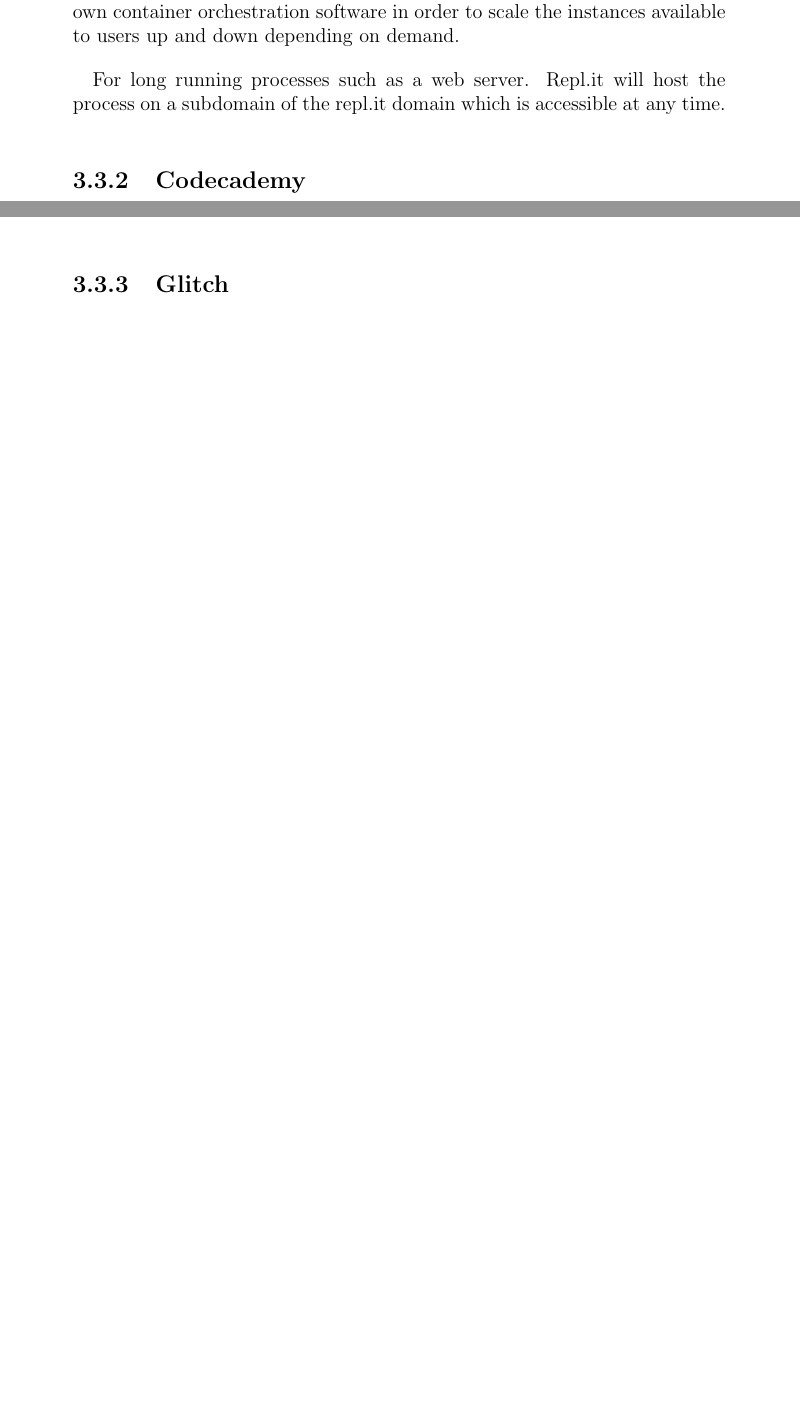
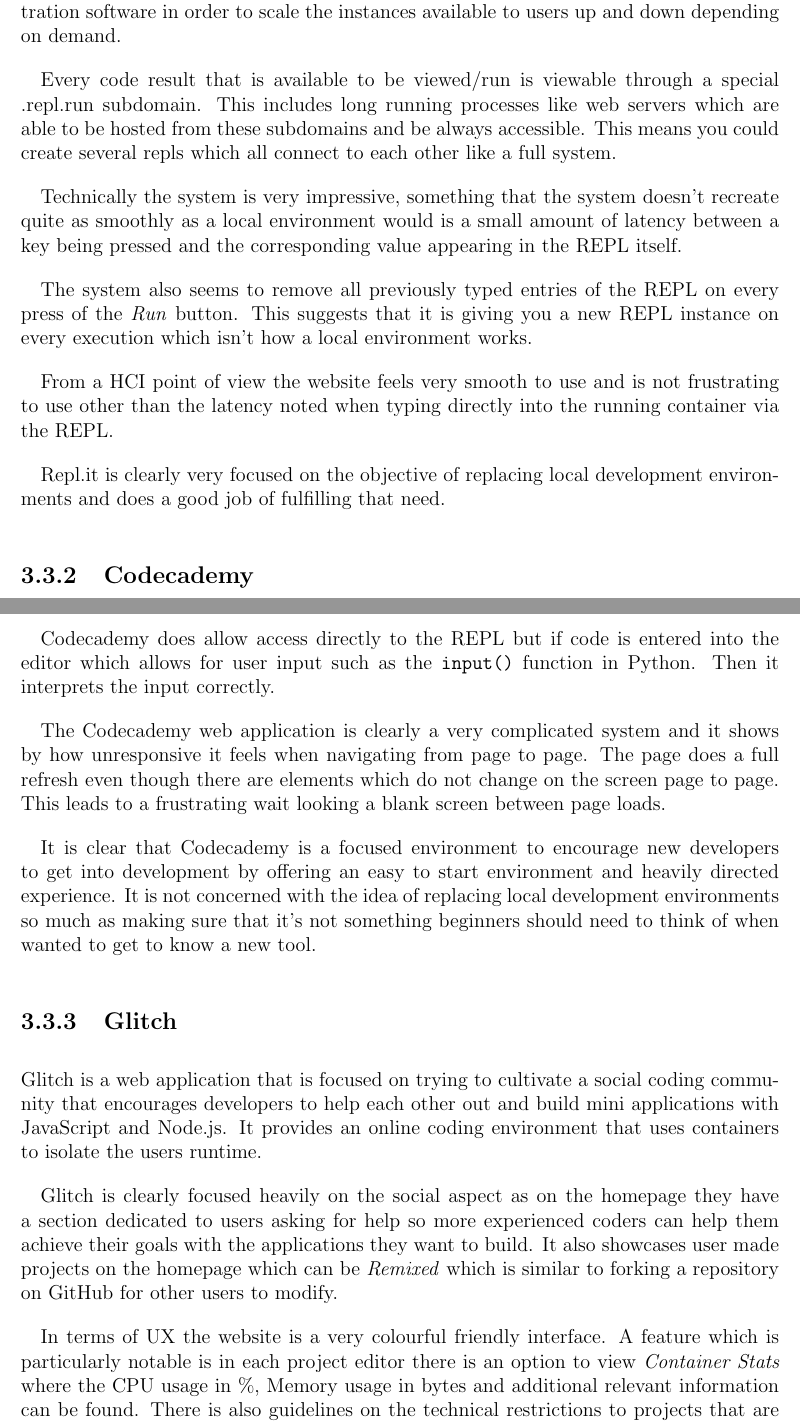
Before and after one commit to joefazz/FYP_Report, a LaTeX thesis (thesis.tex, which reads tex/literature_review.tex): two parts of pages 16 and 17 of 24 before the commit and two parts of pages 15 and 16 of 24 after it, joined at a grey line, cut so that both start at the same text, the shorter picture padded with empty space. Compiled offline with pdfLaTeX.

Commit message:
Write more words

```diff
--- a/tex/literature_review.tex
+++ b/tex/literature_review.tex
@@ -27,17 +27,33 @@
 A number of existing solutions providing online development environments exist and have been analysed for the purpose of this review.
 
 \subsection{Repl.it}
+
 Repl.it is very similar to the idea proposed in the Problem Statement (Section \ref{section:probart-probstate}) and a lot of the requirements lined out in Section \ref{section:probart-techspec}. It offers a huge array of Repl templates available for users to get started with many languages/frameworks very quickly. It also uses the Monaco Editor provided by Microsoft in order to provide a first class text editor experience.
 
 Repl.it takes advantage of containerisation in order to gives users the full developer experience when visiting the system \cite{replit-containers}. The system also uses it's own container orchestration software in order to scale the instances available to users up and down depending on demand.
 
-For long running processes such as a web server. Repl.it will host the process on a subdomain of the repl.it domain which is accessible at any time.
+Every code result that is available to be viewed/run is viewable through a special .repl.run subdomain. This includes long running processes like web servers which are able to be hosted from these subdomains and be always accessible. This means you could create several repls which all connect to each other like a full system.
+
+Technically the system is very impressive, something that the system doesn't recreate quite as smoothly as a local environment would is a small amount of latency between a key being pressed and the corresponding value appearing in the REPL itself.
+
+The system also seems to remove all previously typed entries of the REPL on every press of the \textit{Run} button. This suggests that it is giving you a new REPL instance on every execution which isn't how a local environment works.
+
+From a HCI point of view the website feels very smooth to use and is not frustrating to use other than the latency noted when typing directly into the running container via the REPL.
+
+Repl.it is clearly very focused on the objective of replacing local development environments and does a good job of fulfilling that need.
 
 \subsection{Codecademy}
 Codecademy is a educational focused online environment designed to teach users how to code. Ranging in topics from beginning web development to a course to the IBM Watson API. It is a more directed experience than Repl.it as users are performing tasks for exercises but they are typing code into a similar environment, the code is executed and the result is displayed to the user.
 
+Codecademy does allow access directly to the REPL but if code is entered into the editor which allows for user input such as the \texttt{input()} function in Python. Then it interprets the input correctly.
 
+The Codecademy web application is clearly a very complicated system and it shows by how unresponsive it feels when navigating from page to page. The page does a full refresh even though there are elements which do not change on the screen page to page. This leads to a frustrating wait looking a blank screen between page loads.
+
+It is clear that Codecademy is a focused environment to encourage new developers to get into development by offering an easy to start environment and heavily directed experience. It is not concerned with the idea of replacing local development environments so much as making sure that it's not something beginners should need to think of when wanted to get to know a new tool.
 
 \subsection{Glitch}
+Glitch is a web application that is focused on trying to cultivate a social coding community that encourages developers to help each other out and build mini applications with JavaScript and Node.js. It provides an online coding environment that uses containers to isolate the users runtime.
 
-\section{Containerisation and Virtualisation} \label{lit-containers}
+Glitch is clearly focused heavily on the social aspect as on the homepage they have a section dedicated to users asking for help so more experienced coders can help them achieve their goals with the applications they want to build. It also showcases user made projects on the homepage which can be \textit{Remixed} which is similar to forking a repository on GitHub for other users to modify.
+
+In terms of UX the website is a very colourful friendly interface. A feature which is particularly notable is in each project editor there is an option to view \textit{Container Stats} where the CPU usage in \%, Memory usage in bytes and additional relevant information can be found. There is also guidelines on the technical restrictions to projects that are run in Glitch.
--- a/thesis.tex
+++ b/thesis.tex
@@ -1,7 +1,9 @@
 \documentclass[12pt, a4paper]{extreport}
 \usepackage[utf8]{inputenc}
 \usepackage{graphicx}
+\usepackage[margin=1in]{geometry}
 \usepackage{titlesec, color, blindtext}
+\usepackage{titling}
 \usepackage[
     style=ieee
 ]{biblatex}
```
Also changed, not shown: tex/glossary.tex (+19 -0 lines), thesis.pdf, tex/literature_review.tex (6 more changed lines), thesis.tex (11 more changed lines), 1 other file.
